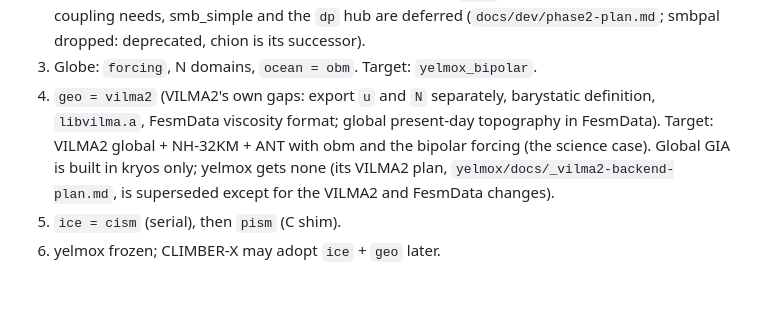
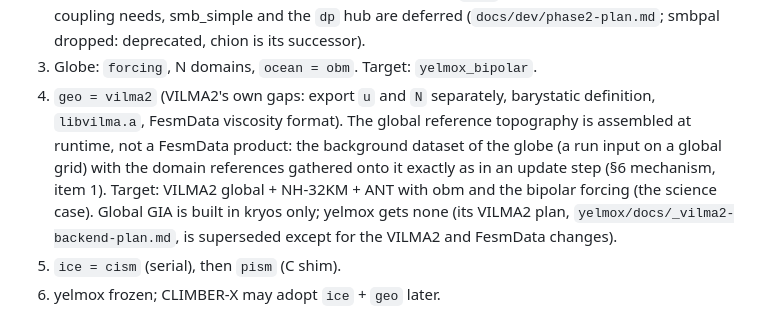
Before and after one commit to fesmc/kryos, a Markdown page: docs/design.md, the part around the change. GitHub-like rendering; blank space fills up the shorter version.

Commit message:
design §14: global reference topography assembled at runtime (background + domain references gathered as in a step), no FesmData product

```diff
--- a/docs/design.md
+++ b/docs/design.md
@@ -361,8 +361,11 @@ on the Levante test cases.
    successor).
 3. Globe: `forcing`, N domains, `ocean = obm`. Target: `yelmox_bipolar`.
 4. `geo = vilma2` (VILMA2's own gaps: export `u` and `N` separately,
-   barystatic definition, `libvilma.a`, FesmData viscosity format; global
-   present-day topography in FesmData). Target: VILMA2 global + NH-32KM +
+   barystatic definition, `libvilma.a`, FesmData viscosity format). The
+   global reference topography is assembled at runtime, not a FesmData
+   product: the background dataset of the globe (a run input on a global
+   grid) with the domain references gathered onto it exactly as in an update
+   step (§6 mechanism, item 1). Target: VILMA2 global + NH-32KM +
    ANT with obm and the bipolar forcing (the science case). Global GIA is
    built in kryos only; yelmox gets none (its VILMA2 plan,
    `yelmox/docs/_vilma2-backend-plan.md`, is superseded except for the
```
